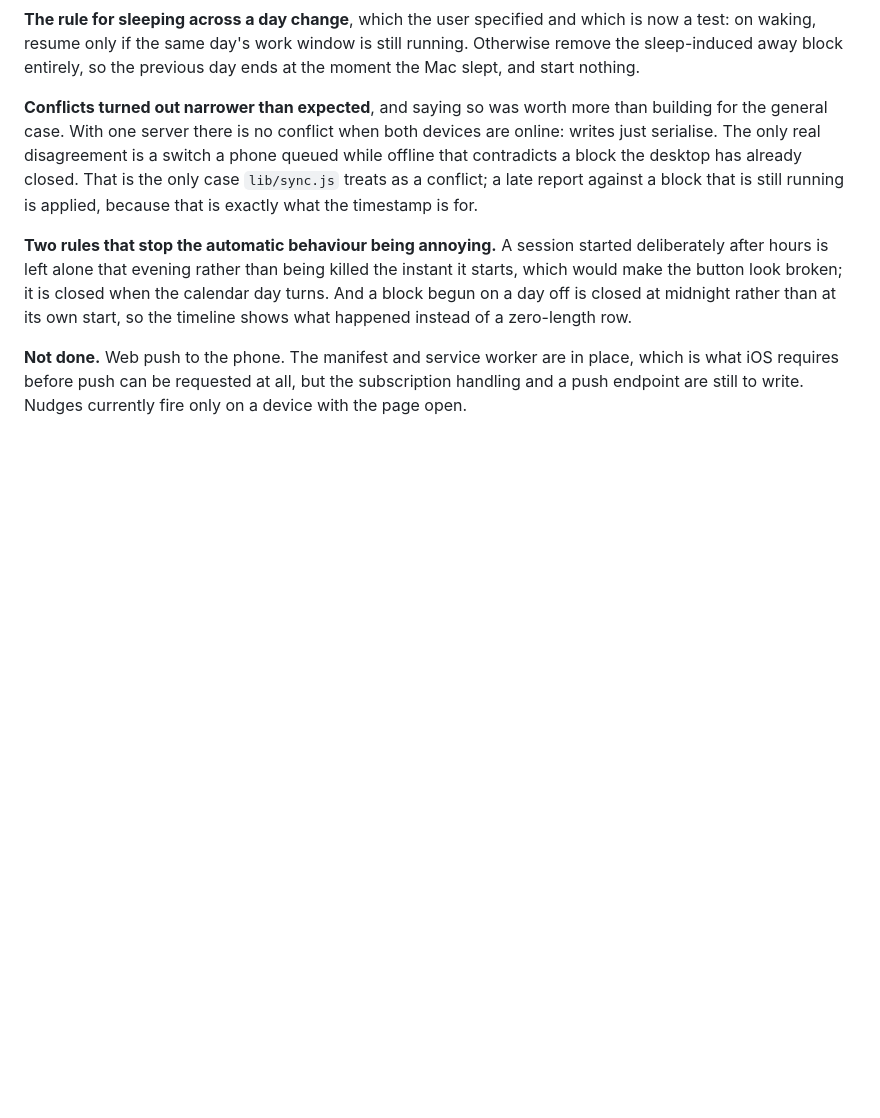
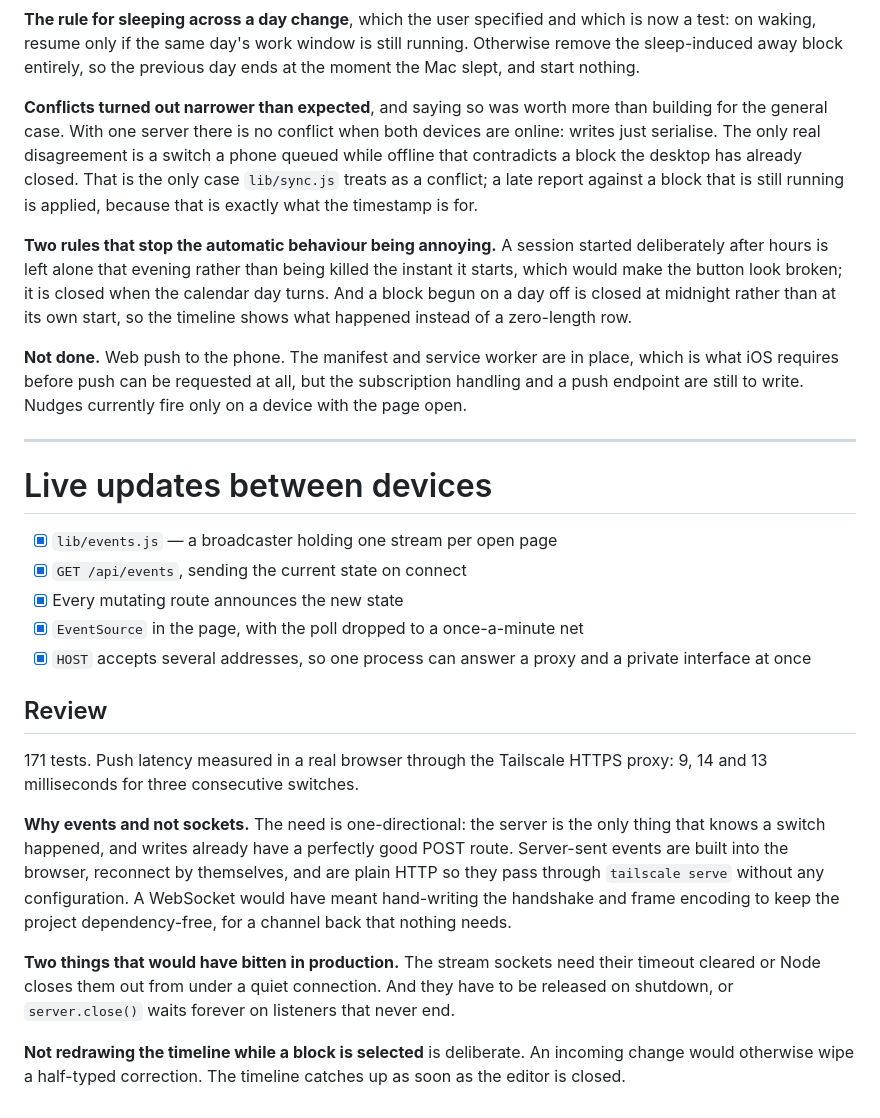
Before and after one commit to harpreetsingh888/sit-stand, a Markdown page: tasks/todo.md, the part around the change. Rendered like a GitHub page; blank space fills up the shorter version.

```diff
--- a/tasks/todo.md
+++ b/tasks/todo.md
@@ -173,3 +173,36 @@ instead of a zero-length row.
 place, which is what iOS requires before push can be requested at all, but the
 subscription handling and a push endpoint are still to write. Nudges currently
 fire only on a device with the page open.
+
+---
+
+# Live updates between devices
+
+- [x] `lib/events.js` — a broadcaster holding one stream per open page
+- [x] `GET /api/events`, sending the current state on connect
+- [x] Every mutating route announces the new state
+- [x] `EventSource` in the page, with the poll dropped to a once-a-minute net
+- [x] `HOST` accepts several addresses, so one process can answer a proxy and
+      a private interface at once
+
+## Review
+
+171 tests. Push latency measured in a real browser through the Tailscale HTTPS
+proxy: 9, 14 and 13 milliseconds for three consecutive switches.
+
+**Why events and not sockets.** The need is one-directional: the server is the
+only thing that knows a switch happened, and writes already have a perfectly
+good POST route. Server-sent events are built into the browser, reconnect by
+themselves, and are plain HTTP so they pass through `tailscale serve` without
+any configuration. A WebSocket would have meant hand-writing the handshake and
+frame encoding to keep the project dependency-free, for a channel back that
+nothing needs.
+
+**Two things that would have bitten in production.** The stream sockets need
+their timeout cleared or Node closes them out from under a quiet connection.
+And they have to be released on shutdown, or `server.close()` waits forever on
+listeners that never end.
+
+**Not redrawing the timeline while a block is selected** is deliberate. An
+incoming change would otherwise wipe a half-typed correction. The timeline
+catches up as soon as the editor is closed.
```
Also changed, not shown: README.md (+20 -3 lines).
